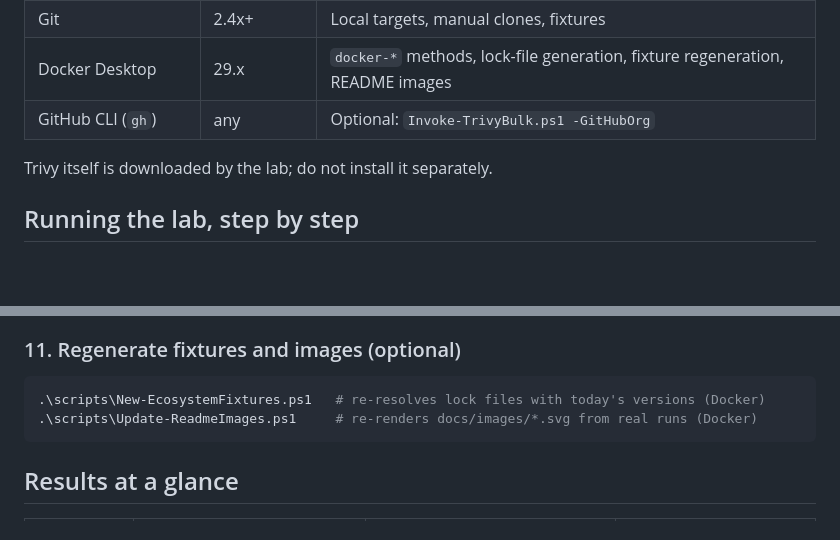
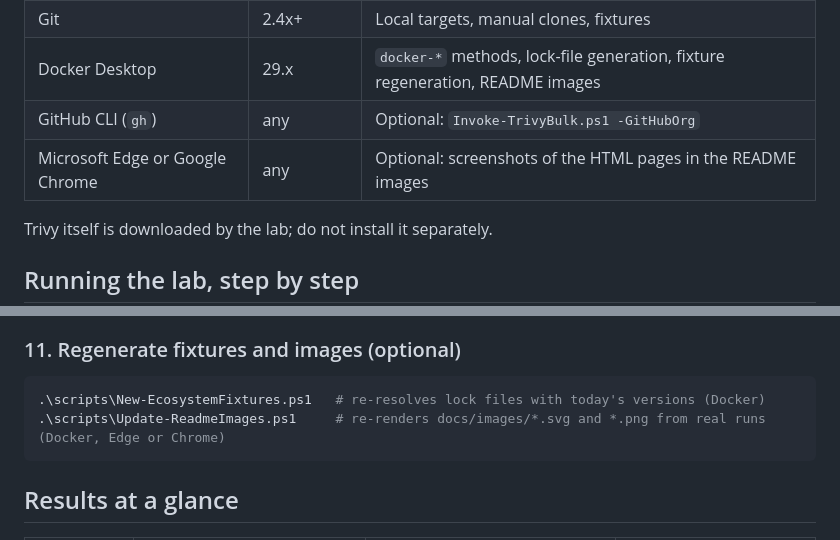
Before and after one commit to stefanicla/trivy-blind-spots, a Markdown page: README.md, 2 parts joined by grey strips. GitHub-like rendering; blank space fills up the shorter version.

````diff
--- a/README.md
+++ b/README.md
@@ -118,6 +118,7 @@ sequenceDiagram
 | Git | 2.4x+ | Local targets, manual clones, fixtures |
 | Docker Desktop | 29.x | `docker-*` methods, lock-file generation, fixture regeneration, README images |
 | GitHub CLI (`gh`) | any | Optional: `Invoke-TrivyBulk.ps1 -GitHubOrg` |
+| Microsoft Edge or Google Chrome | any | Optional: screenshots of the HTML pages in the README images |
 
 Trivy itself is downloaded by the lab; do not install it separately.
 
@@ -288,7 +299,7 @@ Add time-boxed entries to `config/trivyignore.yaml`. Each entry needs a `stateme
 
 ```powershell
 .\scripts\New-EcosystemFixtures.ps1   # re-resolves lock files with today's versions (Docker)
-.\scripts\Update-ReadmeImages.ps1     # re-renders docs/images/*.svg from real runs (Docker)
+.\scripts\Update-ReadmeImages.ps1     # re-renders docs/images/*.svg and *.png from real runs (Docker, Edge or Chrome)
 ```
 
 ## Results at a glance
````
Also changed, not shown: other parts of README.md (+10 -0 lines), CHANGELOG.md (+6 -0 lines), docs/images/coverage-matrix.png (added), docs/images/scan-report.png (added), 3 other files.
